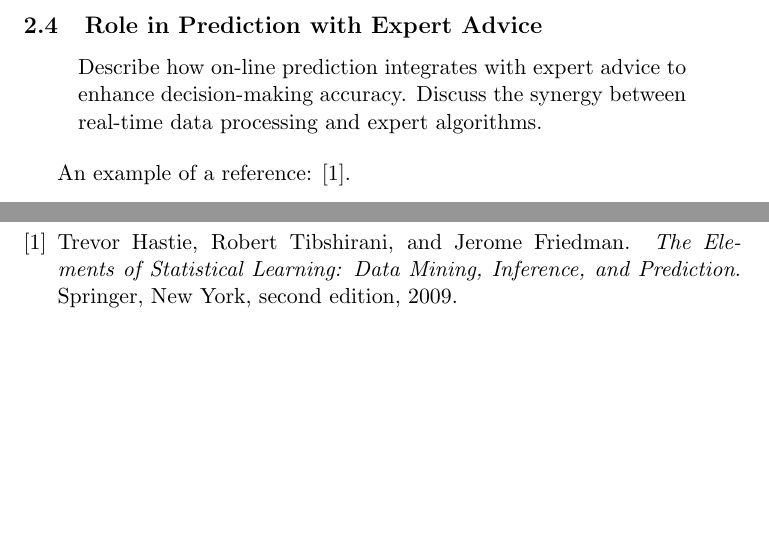
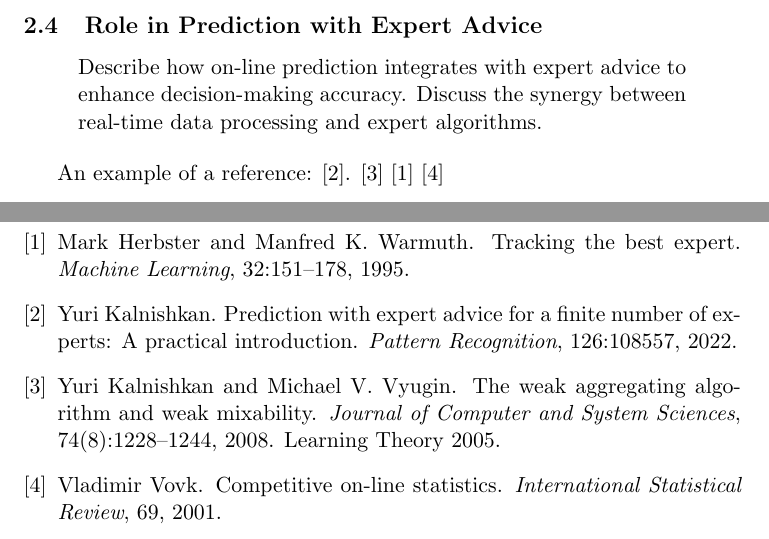
Before and after one commit to arbarraclough/aggregating_algorithm, a LaTeX thesis (dissertation/template.tex, which reads dissertation/bibliography.bib): two parts of pages 7 and 10 of 10, joined at a grey line, cut so that both start at the same text, the shorter picture padded with empty space. Compiled offline with pdfLaTeX.

Commit message:
Add Initial References

```diff
--- a/dissertation/bibliography.bib
+++ b/dissertation/bibliography.bib
@@ -1,7 +1,6 @@
-@book{hastie/etal:2009,
-  author = 	{Trevor Hastie and Robert Tibshirani and Jerome Friedman},
-  title = 	{The Elements of Statistical Learning: Data Mining, Inference, and Prediction},
-  publisher = 	{Springer},
-  address = 	{New York},
-  edition =	{Second},
-  year = 	2009}
+@article{kalnishkan:2022,
+  title    = {Prediction with expert advice for a finite number of experts: A practical introduction},
+  journal  = {Pattern Recognition},
+  volume   = {126},
+  pages    = {108557},
+  year     = {2022},
@@ -8,0 +15,6 @@
+  title    = {The weak aggregating algorithm and weak mixability},
+  journal  = {Journal of Computer and System Sciences},
+  volume   = {74},
+  number   = {8},
+  pages    = {1228-1244},
+  year     = {2008},
@@ -8,0 +25 @@
+  author   = {Yuri Kalnishkan and Michael V. Vyugin},
@@ -8,0 +30,5 @@
+  title   = {Tracking the Best Expert},
+  author  = {Mark Herbster and Manfred K. Warmuth},
+  journal = {Machine Learning},
+  year    = {1995},
+  volume  = {32},
@@ -8,0 +42,4 @@
+  year    = {2001},
+  volume  = {69},
+  url     = {https://api.semanticscholar.org/CorpusID:15491633}
+}
--- a/dissertation/template.tex
+++ b/dissertation/template.tex
@@ -66,7 +66,10 @@ I am grateful to my supervisor Dr. Yuri Kalnishkan for...
 \end{quote}
 
 An example of a reference:
-\cite{hastie/etal:2009}.
+\cite{kalnishkan:2022}.
+\cite{kalnishkan/vyugin:2008}
+\cite{herbster/warmuth:1995}
+\cite{vovk:2001}
 
 \newpage
 
```
Also changed, not shown: dissertation/template.bbl, dissertation/template.pdf, dissertation/bibliography.bib (22 more changed lines), 5 other files.
